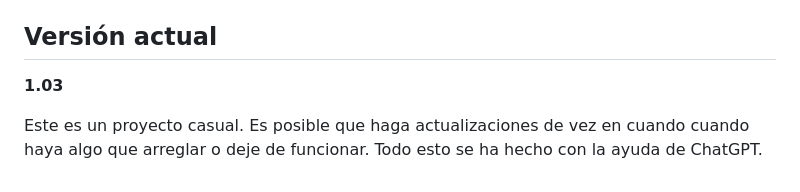
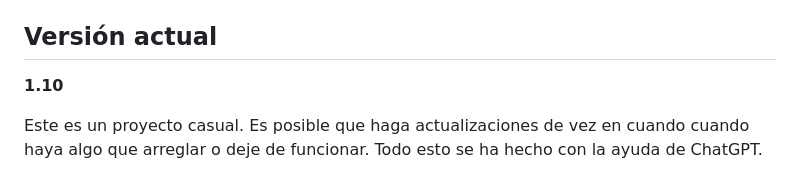
Before and after one commit to FrankSteinman/twitch-vod-chat-for-youtube, a Markdown page: README.es.md, the part around the change. Rendered like a GitHub page.

```diff
--- a/README.es.md
+++ b/README.es.md
@@ -64,6 +64,6 @@ Consulta `PRIVACY.md` para obtener más información.
 
 ## Versión actual
 
-**1.03**
+**1.10**
 
 Este es un proyecto casual. Es posible que haga actualizaciones de vez en cuando cuando haya algo que arreglar o deje de funcionar. Todo esto se ha hecho con la ayuda de ChatGPT.
```
